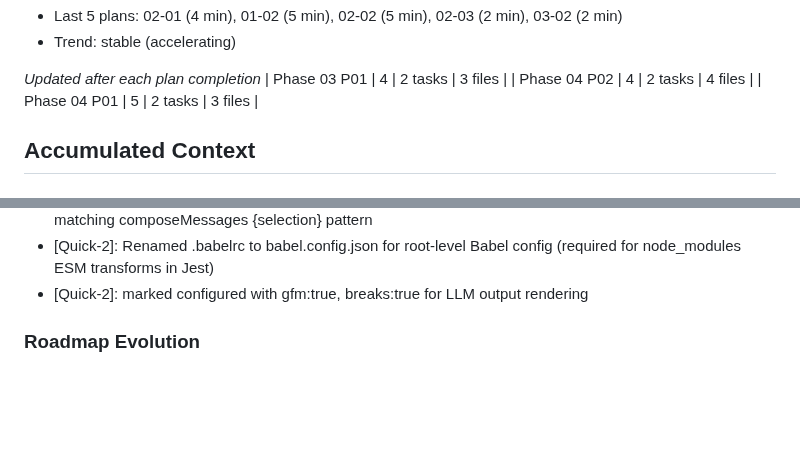
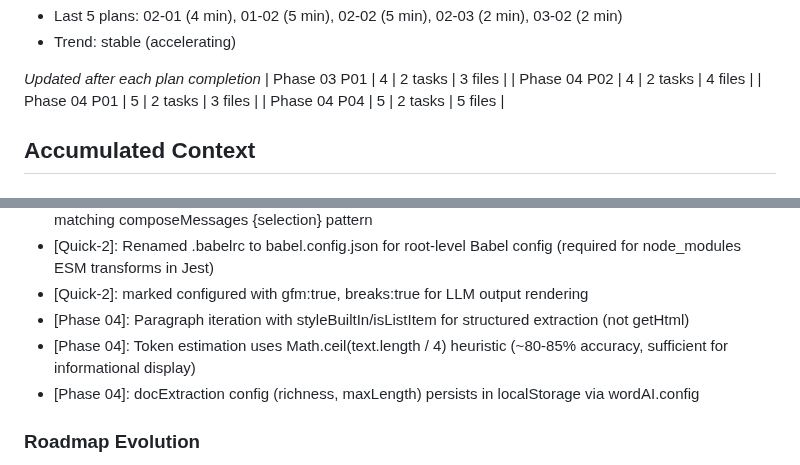
Before and after one commit to yuch85/word-ai-redliner, a Markdown page: .planning/STATE.md, 2 parts joined by grey strips. GitHub-like rendering; blank space fills up the shorter version.

```diff
--- a/.planning/STATE.md
+++ b/.planning/STATE.md
@@ -55,6 +55,7 @@ Progress: [███████░░░] 73%
 | Phase 03 P01 | 4 | 2 tasks | 3 files |
 | Phase 04 P02 | 4 | 2 tasks | 4 files |
 | Phase 04 P01 | 5 | 2 tasks | 3 files |
+| Phase 04 P04 | 5 | 2 tasks | 5 files |
 
 ## Accumulated Context
 
@@ -94,6 +95,9 @@ Recent decisions affecting current work:
 - [Phase 04-01]: composeSummaryMessages uses {comments} placeholder with fallback append pattern matching composeMessages {selection} pattern
 - [Quick-2]: Renamed .babelrc to babel.config.json for root-level Babel config (required for node_modules ESM transforms in Jest)
 - [Quick-2]: marked configured with gfm:true, breaks:true for LLM output rendering
+- [Phase 04]: Paragraph iteration with styleBuiltIn/isListItem for structured extraction (not getHtml)
+- [Phase 04]: Token estimation uses Math.ceil(text.length / 4) heuristic (~80-85% accuracy, sufficient for informational display)
+- [Phase 04]: docExtraction config (richness, maxLength) persists in localStorage via wordAI.config
 
 ### Roadmap Evolution
 
```
Also changed, not shown: other parts of .planning/STATE.md (+9 -9 lines), 1 other file.
